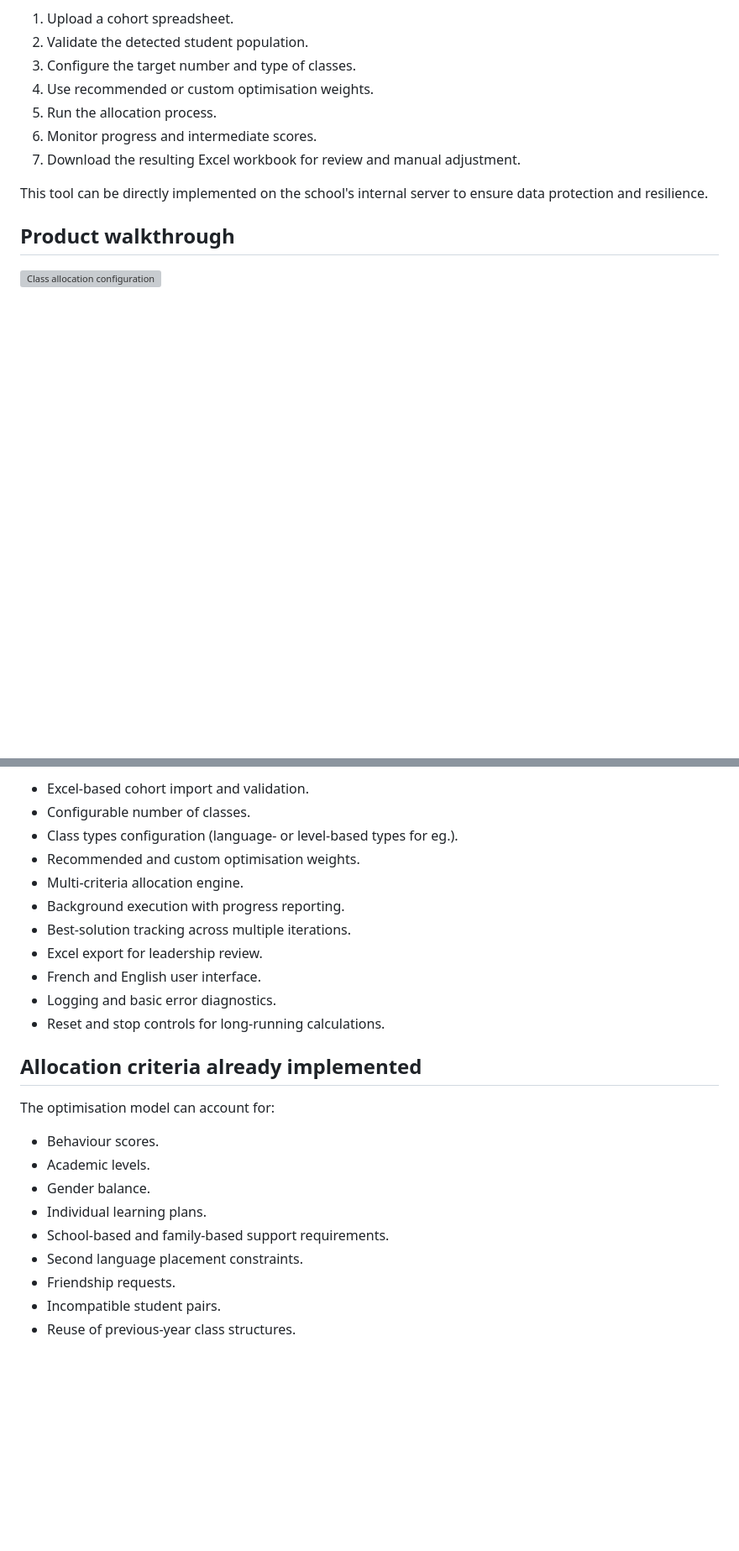
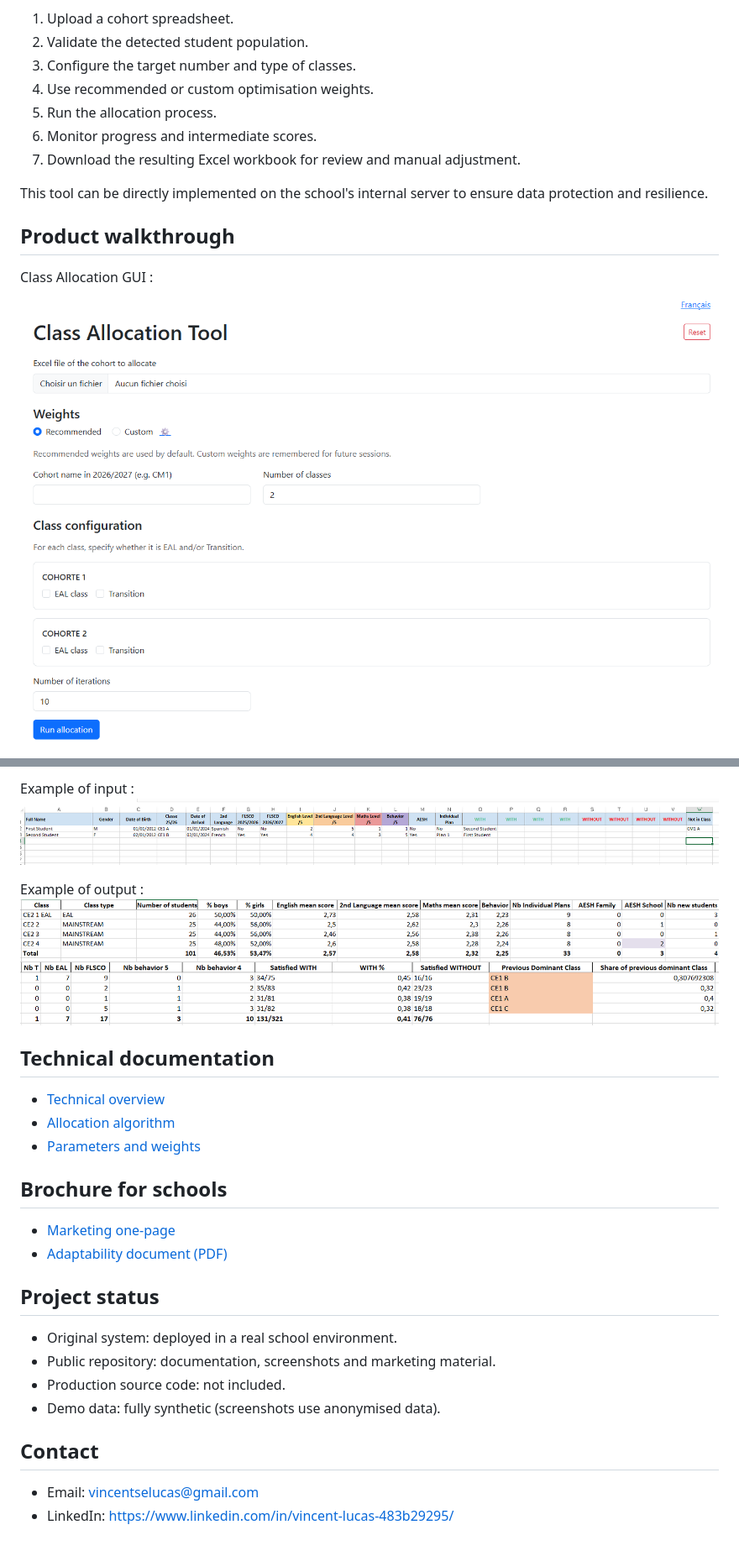
Before and after one commit to vinsl/class-allocation-tool, a Markdown page: README.md, 2 parts joined by grey strips. Shown at 84% size. Drawn GitHub-style; pictures changed too: demo/flask_welcome.png (added), demo/input_table_example.png (added), demo/output_example_1.png (added); blank space fills up the shorter version; grey boxes are pictures that could not be loaded.

Commit message:
brochure-demo-docs added with relative content documents

```diff
--- a/README.md
+++ b/README.md
@@ -32,5 +32,6 @@ to ensure data protection and resilience.
 
 ## Product walkthrough
 
-![Class allocation configuration](demo/screenshots/configuration.png)
+Class Allocation GUI :
+![Configuration screen](demo/flask_welcome.png)
 
@@ -38,26 +40,30 @@ to ensure data protection and resilience.
 
-- Excel-based cohort import and validation.
-- Configurable number of classes.
-- Class types configuration (language- or level-based types for eg.).
-- Recommended and custom optimisation weights.
-- Multi-criteria allocation engine.
-- Background execution with progress reporting.
-- Best-solution tracking across multiple iterations.
-- Excel export for leadership review.
-- French and English user interface.
-- Logging and basic error diagnostics.
-- Reset and stop controls for long-running calculations.
+Example of input :
+![Table input template](demo/input_table_example.png)
 
-## Allocation criteria already implemented
+Example of output :
+![Table input template](demo/output_example_1.png)
+![Table input template](demo/output_example_2.png)
 
-The optimisation model can account for:
+## Technical documentation
 
-- Behaviour scores.
-- Academic levels.
-- Gender balance.
-- Individual learning plans.
-- School-based and family-based support requirements.
-- Second language placement constraints.
-- Friendship requests.
-- Incompatible student pairs.
-- Reuse of previous-year class structures.
+- [Technical overview](docs/technical-overview.md)
+- [Allocation algorithm](docs/allocation-algorithm.md)
+- [Parameters and weights](docs/parameters-and-weights.md)
+
+## Brochure for schools
+
+- [Marketing one-page](brochure/index.html)
+- [Adaptability document (PDF)](brochure/adaptability.pdf)
+
+## Project status
+
+- Original system: deployed in a real school environment.
+- Public repository: documentation, screenshots and marketing material.
+- Production source code: not included.
+- Demo data: fully synthetic (screenshots use anonymised data).
+
+## Contact
+
+- Email: vincentselucas@gmail.com
+- LinkedIn: [https://www.linkedin.com/in/vincent-lucas-483b29295/](...)
```
Also changed, not shown: other parts of README.md (+2 -1 lines), brochure/adaptability.md (added), docs/allocation-algorithm.md (added), docs/parameters-and-weights.md (added), docs/technical-overview.md (added), 2 other files.
